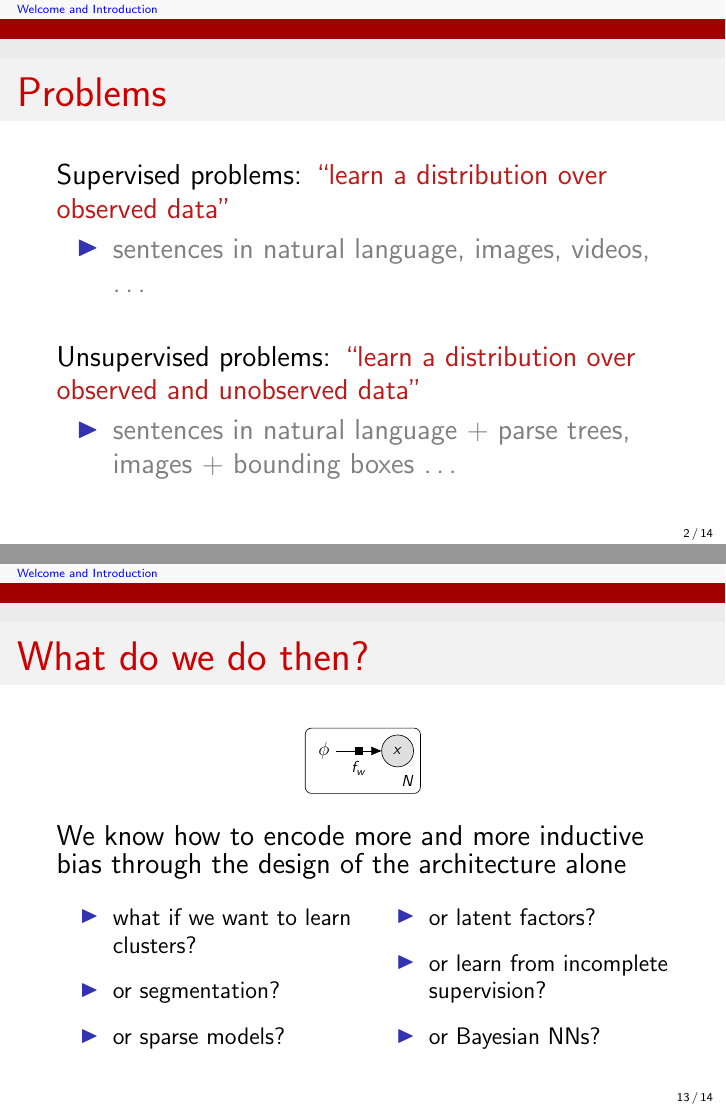
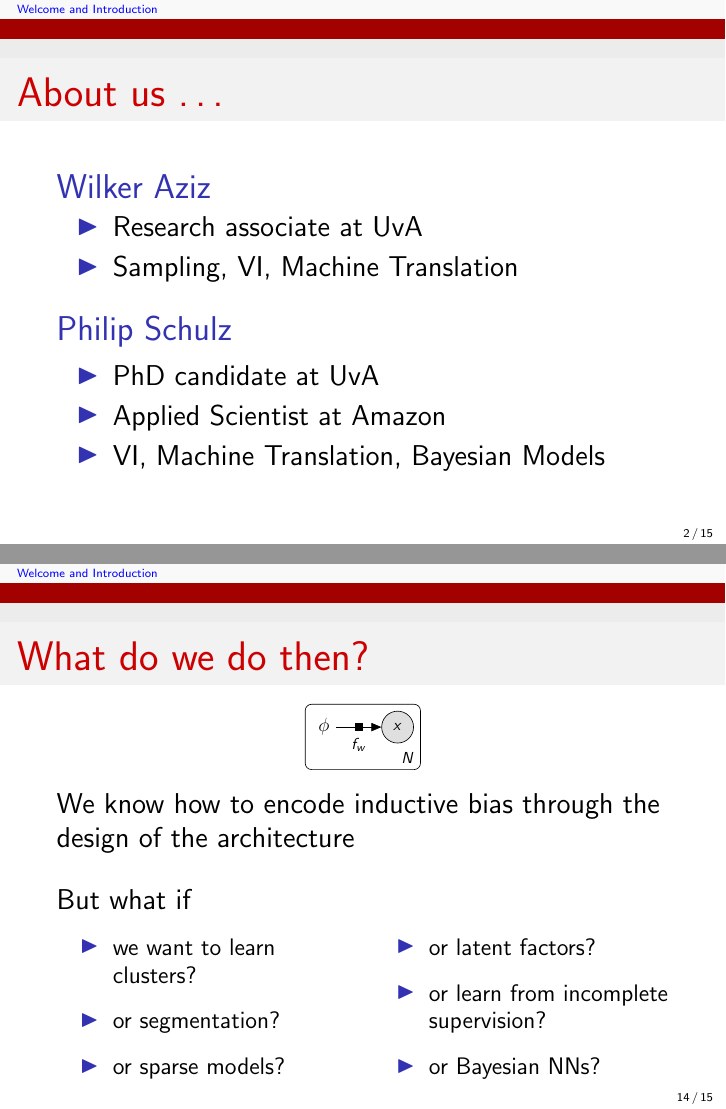
Before and after one commit to vitutorial/VITutorial, LaTeX slides (modules/M0_Intro/M0_Intro.tex): pages 2 and 21 of 25 before the commit and pages 2 and 22 of 26 after it, joined at a grey line. Compiled offline with pdfLaTeX.

Commit message:
About + better pauses in intro

```diff
--- a/modules/M0_Intro/M0_Intro.tex
+++ b/modules/M0_Intro/M0_Intro.tex
@@ -24,6 +24,23 @@
 \begin{document}
 
 \frame{\titlepage}
+
+\begin{frame}{About us \ldots}
+\begin{block}{Wilker Aziz}
+\begin{itemize}
+\item Research associate at UvA
+\item Sampling, VI, Machine Translation
+\end{itemize}
+\end{block}
+
+\begin{block}{Philip Schulz}
+\begin{itemize}
+\item PhD candidate at UvA
+\item Applied Scientist at Amazon
+\item VI, Machine Translation, Bayesian Models
+\end{itemize}
+\end{block}
+\end{frame}
 
 \begin{frame}{Problems}
 Supervised problems: \alert{``learn a distribution over observed data''}
@@ -305,12 +323,15 @@ Monte Carlo sampling
 }
 \end{figure}
 \end{small}
-We know how to encode more and more inductive bias through the design of the architecture alone
+We know how to encode inductive bias through the design of the architecture
+
+~ \pause
+
+But what if
 \begin{small}
-\pause
 \begin{multicols}{2}
 	\begin{itemize}
-		\item what if we want to learn clusters?
+		\item we want to learn clusters?
 		\item or segmentation?
 		%\item or sparse embeddings?
 		\item or sparse models?
```
Also changed, not shown: modules/M0_Intro/M0_Intro.pdf, modules/M0_Intro/M0_Intro.tex (7 more changed lines).
